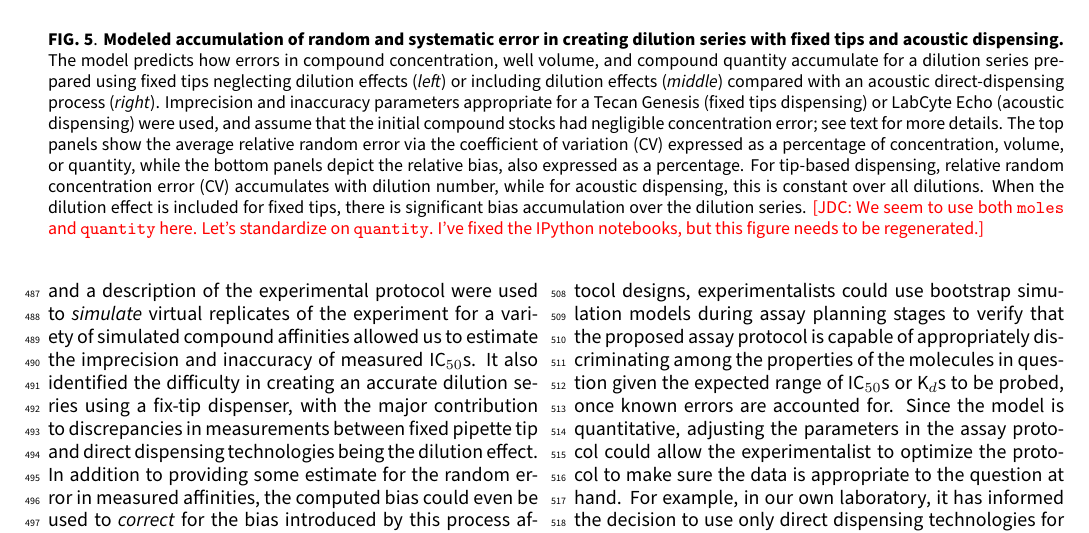
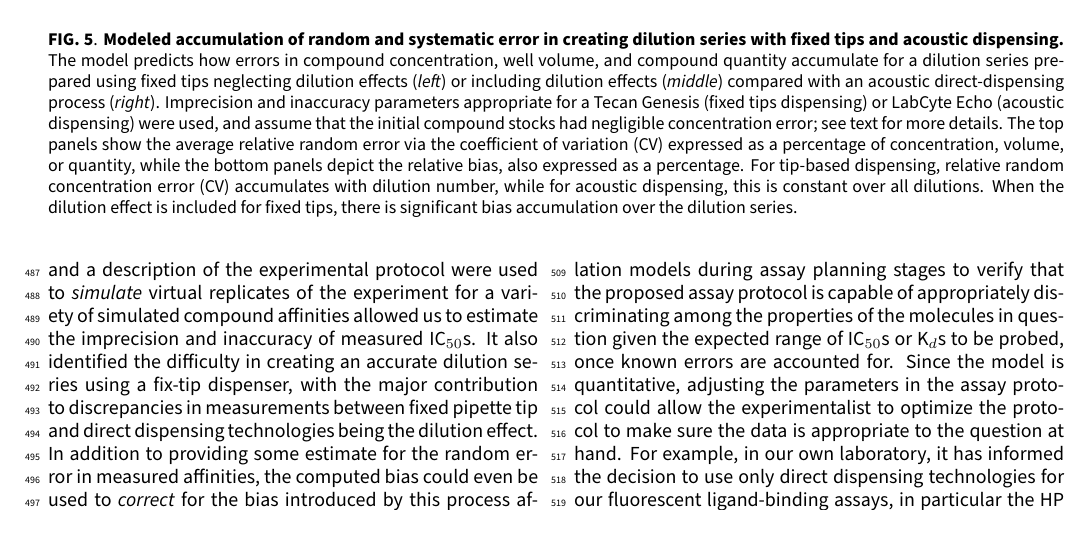
Before and after one commit to choderalab/dispensing-errors-manuscript, a LaTeX paper (manuscript/dispensing-errors.tex): part of page 8 of 11, cut so that both start at the same text. Compiled offline with pdfLaTeX.

Commit message:
More SMH changes - first fixed Fig 5

```diff
--- a/manuscript/dispensing-errors.tex
+++ b/manuscript/dispensing-errors.tex
@@ -389,7 +389,6 @@ This extra dilution effect also needs to be incorporated into the transfer of th
   The top panels show the average relative random error via the coefficient of variation (CV) expressed as a percentage of concentration, volume, or quantity, while the bottom panels depict the relative bias, also expressed as a percentage.
   For tip-based dispensing, relative random concentration error (CV) accumulates with dilution number, while for acoustic dispensing, this is constant over all dilutions.
   When the dilution effect is included for fixed tips, there is significant bias accumulation over the dilution series.
-  {\color{red}[JDC: We seem to use both {\tt moles} and {\tt quantity} here. Let's standardize on {\tt quantity}.  I've fixed the IPython notebooks, but this figure needs to be regenerated.]}
   }
   \label{fig:volumes-n-concentrations}
 \end{figure*}
```
Also changed, not shown: figures/volumes-n-concentrations.pdf.
